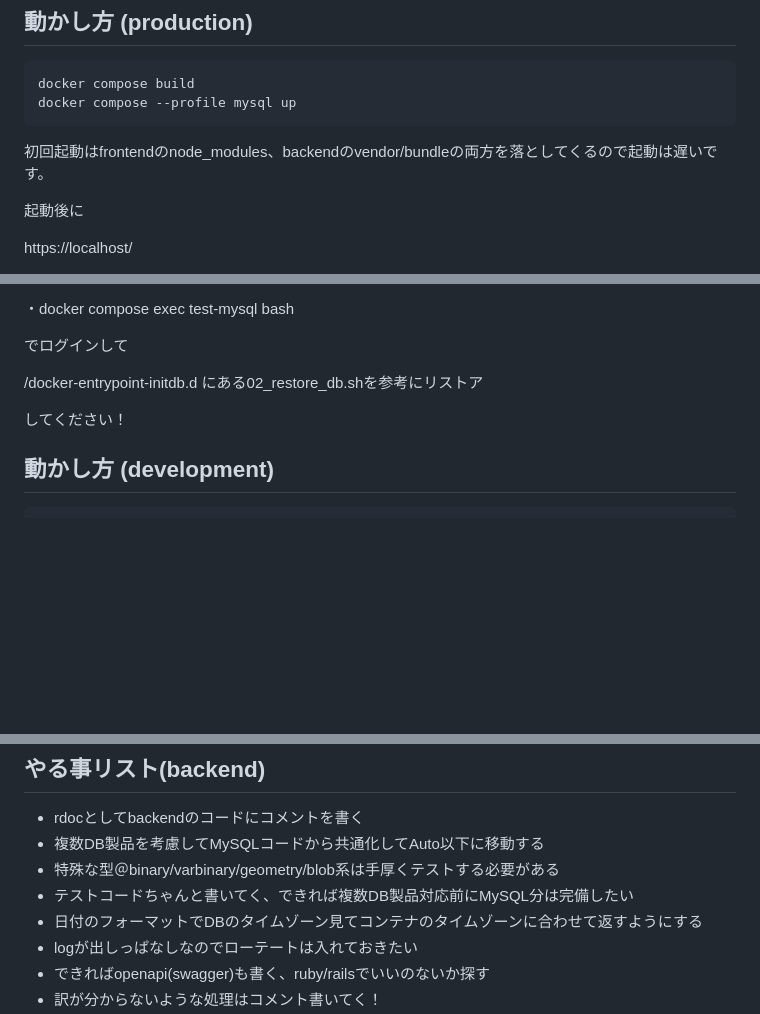
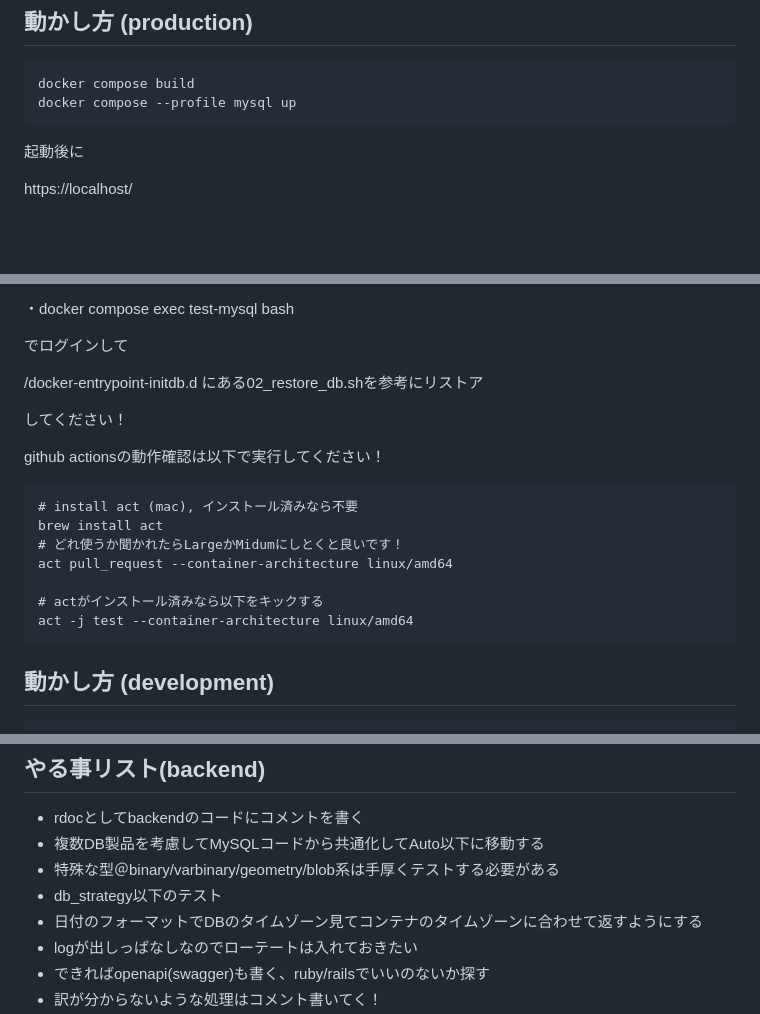
Before and after one commit to dev-ootsuki/kandukasa, a Markdown page: README.md, 3 parts joined by grey strips. Rendered like a GitHub page; blank space fills up the shorter version.

Commit message:
actの備考とかを追記

````diff
--- a/README.md
+++ b/README.md
@@ -5,8 +5,6 @@
 docker compose build
 docker compose --profile mysql up
 ```
-初回起動はfrontendのnode_modules、backendのvendor/bundleの両方を落としてくるので起動は遅いです。
-
 起動後に
 
 https://localhost/
@@ -43,6 +41,17 @@ docker-compose.ymlを使って試す場合は
 
 してください！
 
+github actionsの動作確認は以下で実行してください！
+```
+# install act (mac), インストール済みなら不要
+brew install act
+# どれ使うか聞かれたらLargeかMidumにしとくと良いです！
+act pull_request --container-architecture linux/amd64
+
+# actがインストール済みなら以下をキックする
+act -j test --container-architecture linux/amd64
+```
+
 ## 動かし方 (development)
 ``` project root
 docker compose -f compose-dev.yml build
@@ -58,7 +67,7 @@ docker compose -f compose-dev.yml --profile mysql up
 * rdocとしてbackendのコードにコメントを書く
 * 複数DB製品を考慮してMySQLコードから共通化してAuto以下に移動する
 * 特殊な型＠binary/varbinary/geometry/blob系は手厚くテストする必要がある
-* テストコードちゃんと書いてく、できれば複数DB製品対応前にMySQL分は完備したい
+* db_strategy以下のテスト
 * 日付のフォーマットでDBのタイムゾーン見てコンテナのタイムゾーンに合わせて返すようにする
 * logが出しっぱなしなのでローテートは入れておきたい
 * できればopenapi(swagger)も書く、ruby/railsでいいのないか探す
````
Also changed, not shown: other parts of README.md (+2 -1 lines).
